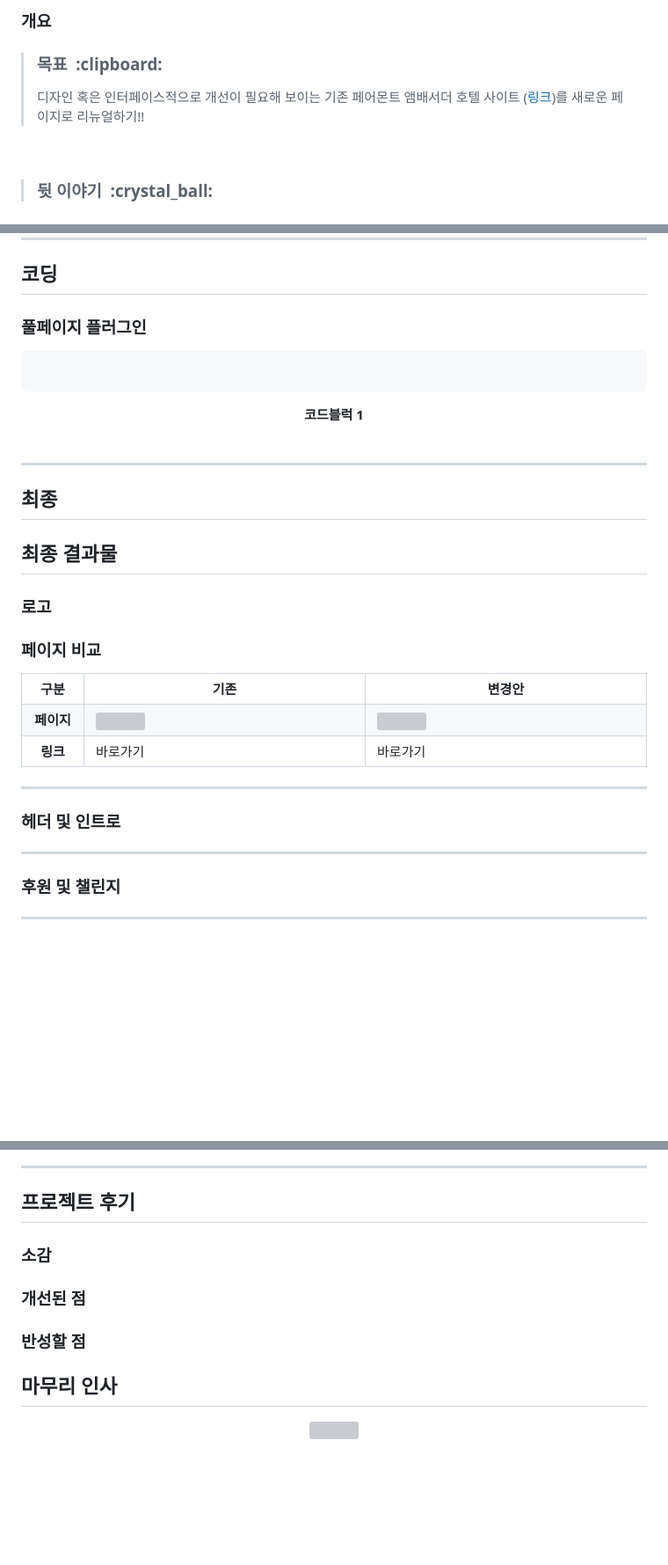
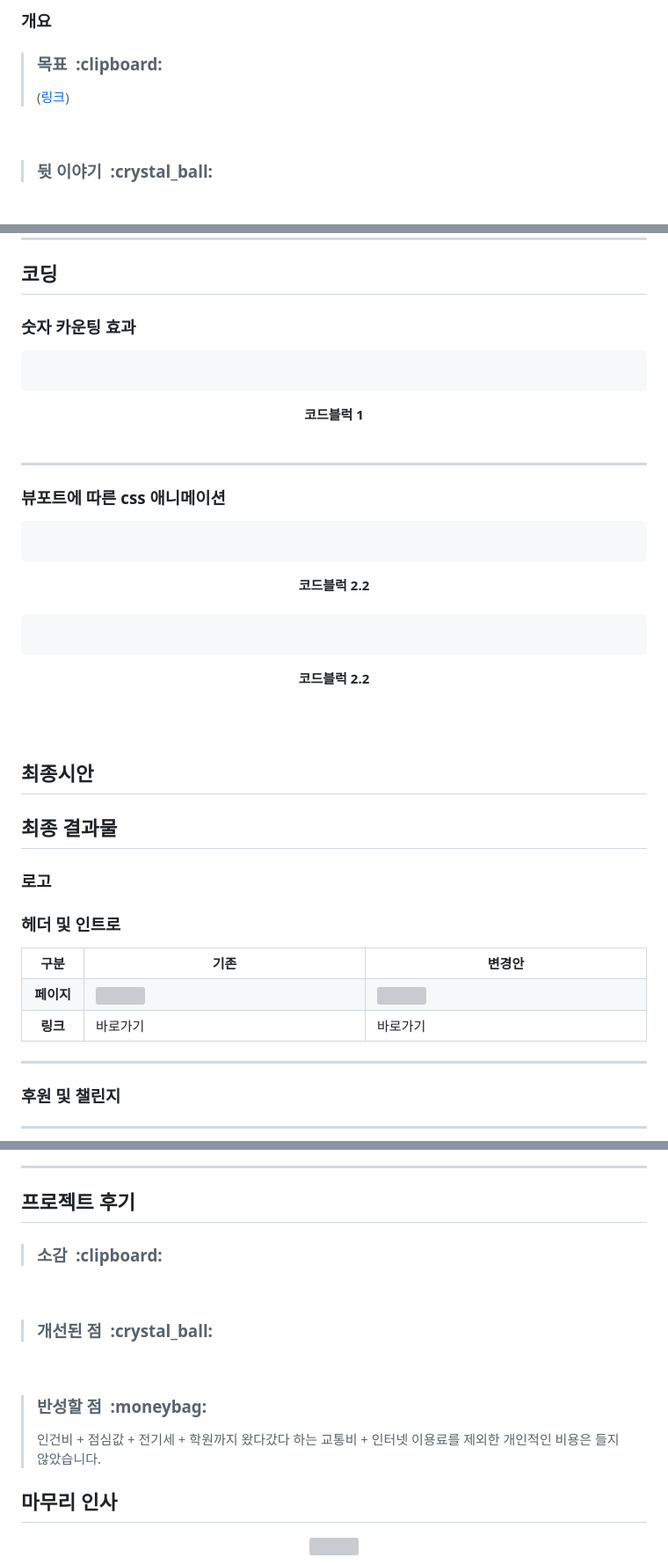
Before and after one commit to Nonwhiskerscat/newKOPC, a Markdown page: readme.md, 3 parts joined by grey strips. Shown: that part at 88% size. GitHub-like rendering; blank space fills up the shorter version; grey boxes are pictures that could not be loaded.

````diff
--- a/readme.md
+++ b/readme.md
@@ -33,7 +33,7 @@
 ### 개요
 
 > <h3>목표&nbsp&nbsp:clipboard:</h3>
-> <p>디자인 혹은 인터페이스적으로 개선이 필요해 보이는 기존 페어몬트 앰배서더 호텔 사이트 (<a href="https://fairmont-seoul.com/">링크</a>)를 새로운 페이지로 리뉴얼하기!!</p>
+> <p>(<a href="https://www.catcare.or.kr/">링크</a>)</p>
 <br>
 
 > <h3>뒷 이야기&nbsp&nbsp:crystal_ball:</h3>
@@ -148,7 +148,7 @@
 
 
 ## 코딩
-### 풀페이지 플러그인
+### 숫자 카운팅 효과
 ``` JavaScript
 
 ```
@@ -158,11 +158,28 @@
 
 <hr>
 
-## 최종
+### 뷰포트에 따른 css 애니메이션
+``` JavaScript
+
+```
+<div align="center"><b>코드블럭 2.2</b> </div><br>
+
+``` JavaScript
+
+```
+<div align="center"><b>코드블럭 2.2</b> </div><br>
+
+<p align="justify"></p>
+
+<br>
+
+## 최종시안
 
 ## 최종 결과물
+
 ### 로고
-### 페이지 비교
+
+### 헤더 및 인트로
 <div align="center">
   <table width="100%">
     <tr>
@@ -182,12 +199,6 @@
     </tr>
   </table>
 </div>
-
-<p align="justify"></p>
-
-<hr>
-
-### 헤더 및 인트로
 
 <p align="justify"></p>
 
@@ -218,12 +229,17 @@
 <hr>
 
 ## 프로젝트 후기
-### 소감
 
-### 개선된 점
+> <h3>소감&nbsp&nbsp:clipboard:</h3>
+> <p align="justify"></p>
+<br>
 
-### 반성할 점
+> <h3>개선된 점&nbsp&nbsp:crystal_ball:</h3>
+> <p align="justify"></p>
+<br>
 
+> <h3>반성할 점&nbsp&nbsp:moneybag:</h3>
+> <p>인건비 + 점심값 + 전기세 + 학원까지 왔다갔다 하는 교통비 + 인터넷 이용료를 제외한 개인적인 비용은 들지 않았습니다. </p>
 
 ## 마무리 인사
 
````
